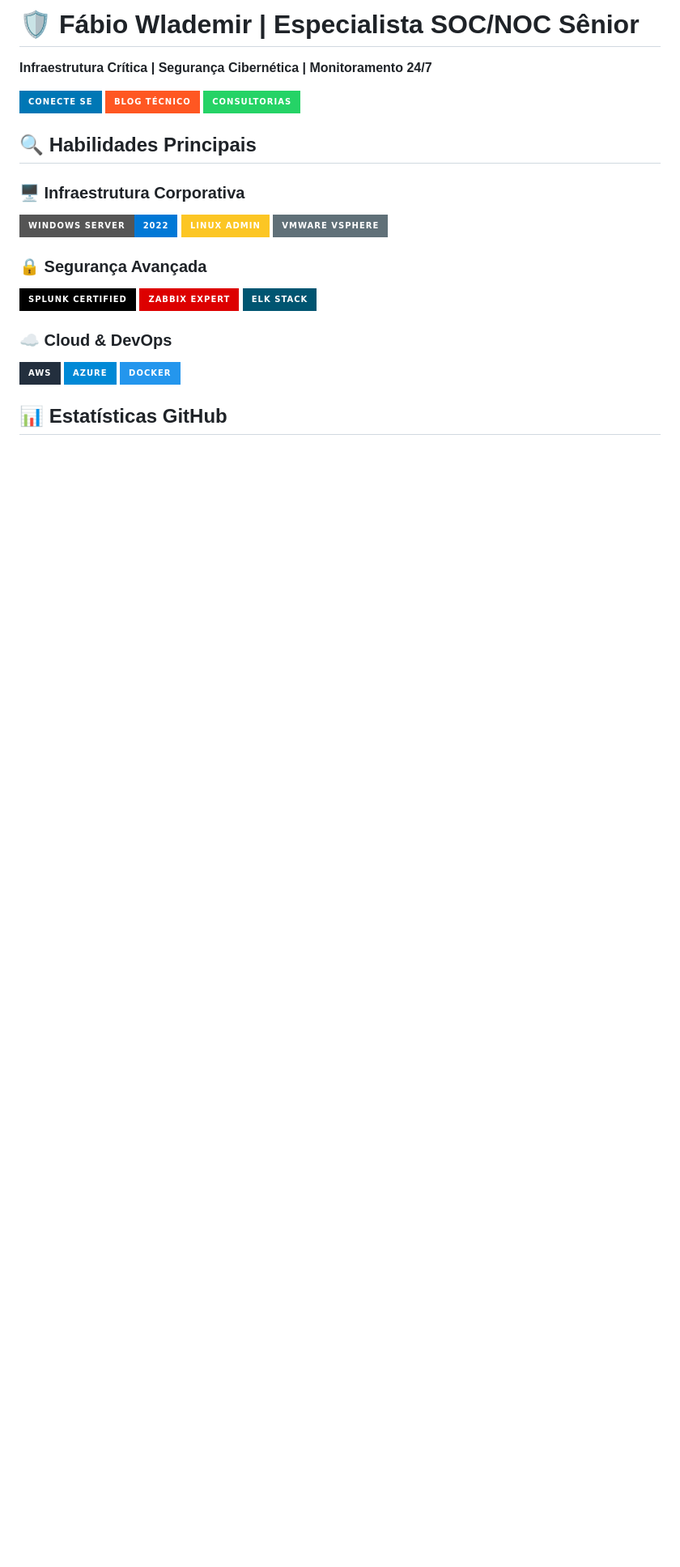
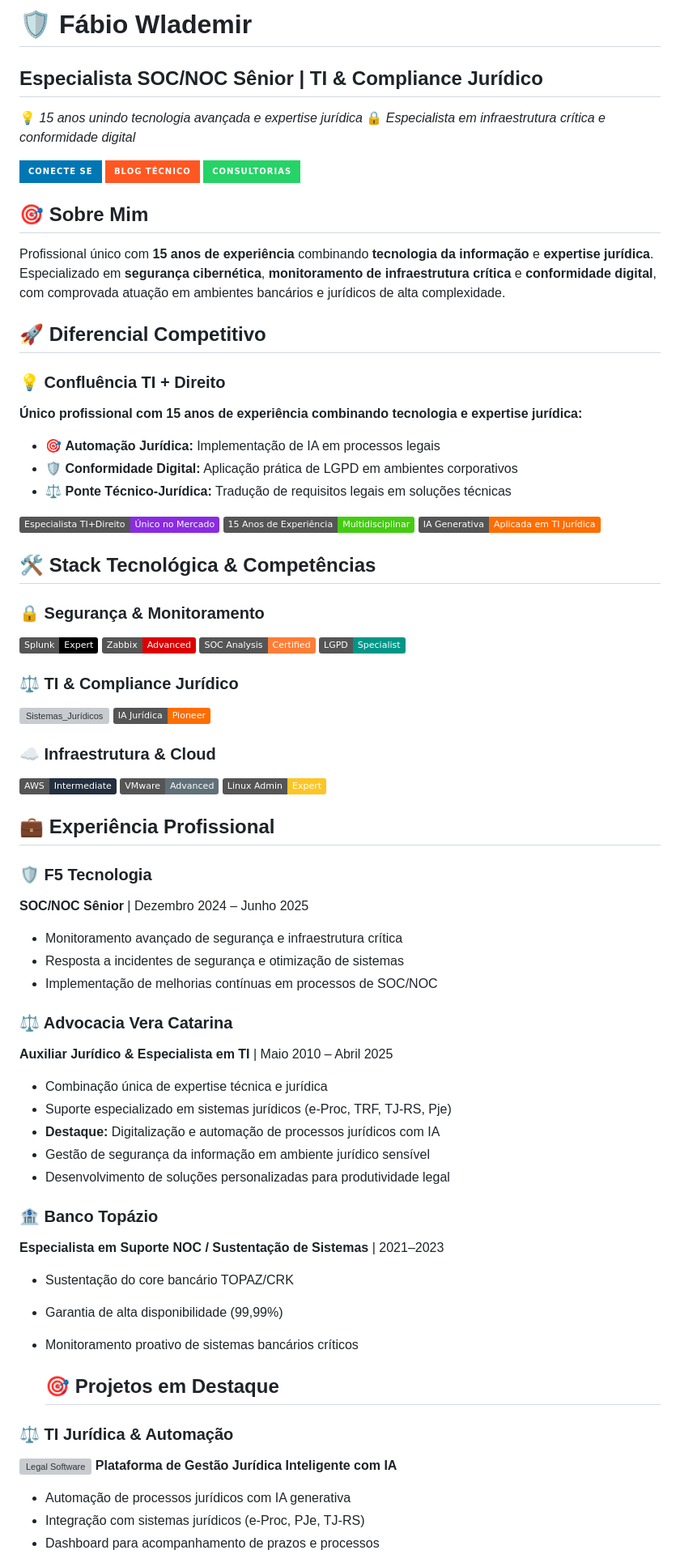
Before and after one commit to FabioWlademir/FabioWlademir.github.io, a Markdown page: README.md, the part around one of its changes. Shown at 81% size. GitHub-like rendering; badges without logos; blank space fills up the shorter version; grey boxes are pictures that could not be loaded.

```diff
--- a/README.md
+++ b/README.md
@@ -1,25 +1,74 @@
-# 🛡️ Fábio Wlademir | Especialista SOC/NOC Sênior
-**Infraestrutura Crítica | Segurança Cibernética | Monitoramento 24/7**
+# 🛡️ Fábio Wlademir
+## **Especialista SOC/NOC Sênior | TI & Compliance Jurídico**
+
+💡 *15 anos unindo tecnologia avançada e expertise jurídica*
+🔒 *Especialista em infraestrutura crítica e conformidade digital*
 
 [![LinkedIn](https://img.shields.io/badge/Conecte_se-0077B5?style=for-the-badge&logo=linkedin&logoColor=white)](https://linkedin.com/in/fabiowlademir)
 [![Blog Técnico](https://img.shields.io/badge/Blog_Técnico-FF5722?style=for-the-badge&logo=blogger&logoColor=white)](https://f2suporte.blogspot.com)
 [![WhatsApp](https://img.shields.io/badge/Consultorias-25D366?style=for-the-badge&logo=whatsapp&logoColor=white)](https://wa.me/5551998883187)
 
-## 🔍 Habilidades Principais
+## 🎯 Sobre Mim
 
-### 🖥️ Infraestrutura Corporativa
-![Windows Server](https://img.shields.io/badge/Windows_Server-2022-0078D6?style=for-the-badge&logo=windows)
-![Linux](https://img.shields.io/badge/Linux_Admin-FCC624?style=for-the-badge&logo=linux)
-![VMware](https://img.shields.io/badge/VMware_vSphere-607078?style=for-the-badge&logo=vmware)
+Profissional único com **15 anos de experiência** combinando **tecnologia da informação** e **expertise jurídica**. Especializado em **segurança cibernética**, **monitoramento de infraestrutura crítica** e **conformidade digital**, com comprovada atuação em ambientes bancários e jurídicos de alta complexidade.
 
-### 🔒 Segurança Avançada
-![Splunk](https://img.shields.io/badge/Splunk_Certified-000000?style=for-the-badge&logo=splunk)
-![Zabbix](https://img.shields.io/badge/Zabbix_Expert-DD0000?style=for-the-badge&logo=zabbix)
-![ELK Stack](https://img.shields.io/badge/ELK_Stack-005571?style=for-the-badge&logo=elasticstack)
+## 🚀 Diferencial Competitivo
 
-### ☁️ Cloud & DevOps
-![AWS](https://img.shields.io/badge/AWS-232F3E?style=for-the-badge&logo=amazonaws)
-![Azure](https://img.shields.io/badge/Azure-0089D6?style=for-the-badge&logo=microsoftazure)
-![Docker](https://img.shields.io/badge/Docker-2496ED?style=for-the-badge&logo=docker)
+### 💡 Confluência TI + Direito
+**Único profissional com 15 anos de experiência combinando tecnologia e expertise jurídica:**
+- 🎯 **Automação Jurídica:** Implementação de IA em processos legais
+- 🛡️ **Conformidade Digital:** Aplicação prática de LGPD em ambientes corporativos
+- ⚖️ **Ponte Técnico-Jurídica:** Tradução de requisitos legais em soluções técnicas
 
-## 📊 Estatísticas GitHub
+![TI+Direito](https://img.shields.io/badge/Especialista_TI+Direito-Único_no_Mercado-blueviolet)
+![15_Anos_Experiência](https://img.shields.io/badge/15_Anos_de_Experiência-Multidisciplinar-success)
+![IA_Generativa](https://img.shields.io/badge/IA_Generativa-Aplicada_em_TI_Jurídica-FF6D00)
+
+## 🛠️ Stack Tecnológica & Competências
+
+### 🔒 **Segurança & Monitoramento**
+![Splunk](https://img.shields.io/badge/Splunk-Expert-000000?)
+![Zabbix](https://img.shields.io/badge/Zabbix-Advanced-DD0000?)
+![SOC](https://img.shields.io/badge/SOC_Analysis-Certified-important?)
+![LGPD](https://img.shields.io/badge/LGPD-Specialist-009688?)
+
+### ⚖️ **TI & Compliance Jurídico**
+![Sistemas_Jurídicos](https://img.shields.io/badge/e--Proc/TJF/TJ--RS-Expert-795548?)
+![Automação_IA](https://img.shields.io/badge/IA_Jurídica-Pioneer-FF6D00?)
+
+### ☁️ **Infraestrutura & Cloud**
+![AWS](https://img.shields.io/badge/AWS-Intermediate-232F3E?)
+![VMware](https://img.shields.io/badge/VMware-Advanced-607078?)
+![Linux](https://img.shields.io/badge/Linux_Admin-Expert-FCC624?)
+
+## 💼 Experiência Profissional
+
+### 🛡️ F5 Tecnologia
+**SOC/NOC Sênior** | Dezembro 2024 – Junho 2025
+- Monitoramento avançado de segurança e infraestrutura crítica
+- Resposta a incidentes de segurança e otimização de sistemas
+- Implementação de melhorias contínuas em processos de SOC/NOC
+
+### ⚖️ Advocacia Vera Catarina
+**Auxiliar Jurídico & Especialista em TI** | Maio 2010 – Abril 2025
+- Combinação única de expertise técnica e jurídica
+- Suporte especializado em sistemas jurídicos (e-Proc, TRF, TJ-RS, Pje)
+- **Destaque:** Digitalização e automação de processos jurídicos com IA
+- Gestão de segurança da informação em ambiente jurídico sensível
+- Desenvolvimento de soluções personalizadas para produtividade legal
+
+### 🏦 Banco Topázio
+**Especialista em Suporte NOC / Sustentação de Sistemas** | 2021–2023
+- Sustentação do core bancário TOPAZ/CRK
+- Garantia de alta disponibilidade (99,99%)
+- Monitoramento proativo de sistemas bancários críticos
+
+  ## 🎯 Projetos em Destaque
+
+### ⚖️ **TI Jurídica & Automação**
+[![Legal Software](https://github-readme-stats.vercel.app/api/pin/?username=FabioWlademir&repo=for-attorney-legal-software&theme=radical&show_owner=true)](https://github.com/FabioWlademir/for-attorney-legal-software)
+**Plataforma de Gestão Jurídica Inteligente com IA**
+- Automação de processos jurídicos com IA generativa
+- Integração com sistemas jurídicos (e-Proc, PJe, TJ-RS)
+- Dashboard para acompanhamento de prazos e processos
+
```
Also changed, not shown: other parts of README.md (+36 -28 lines).
